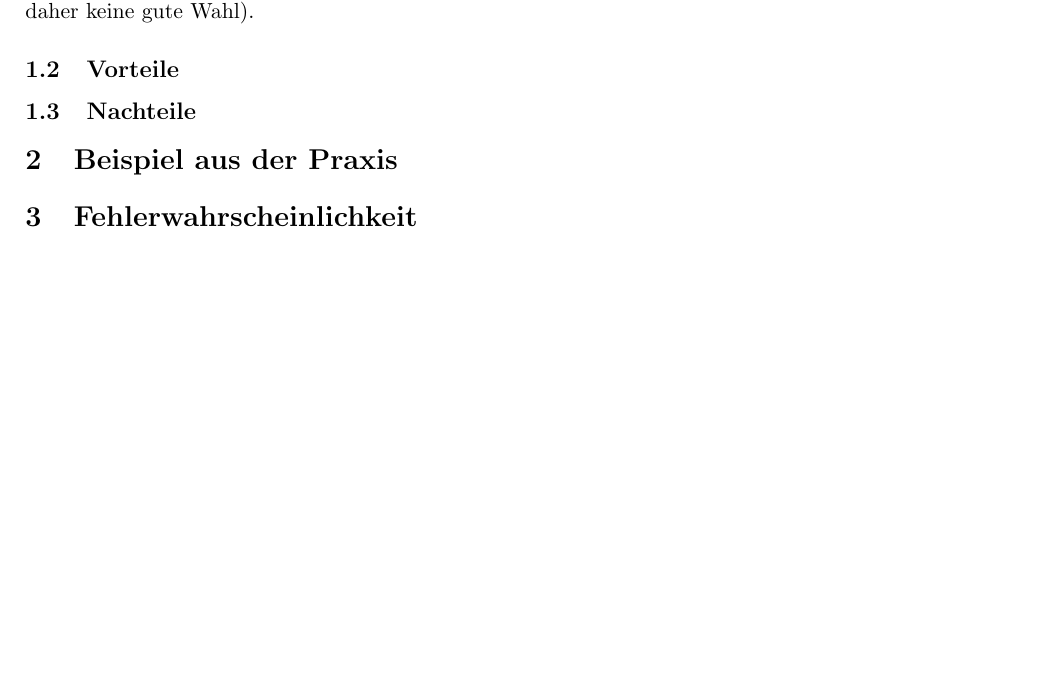
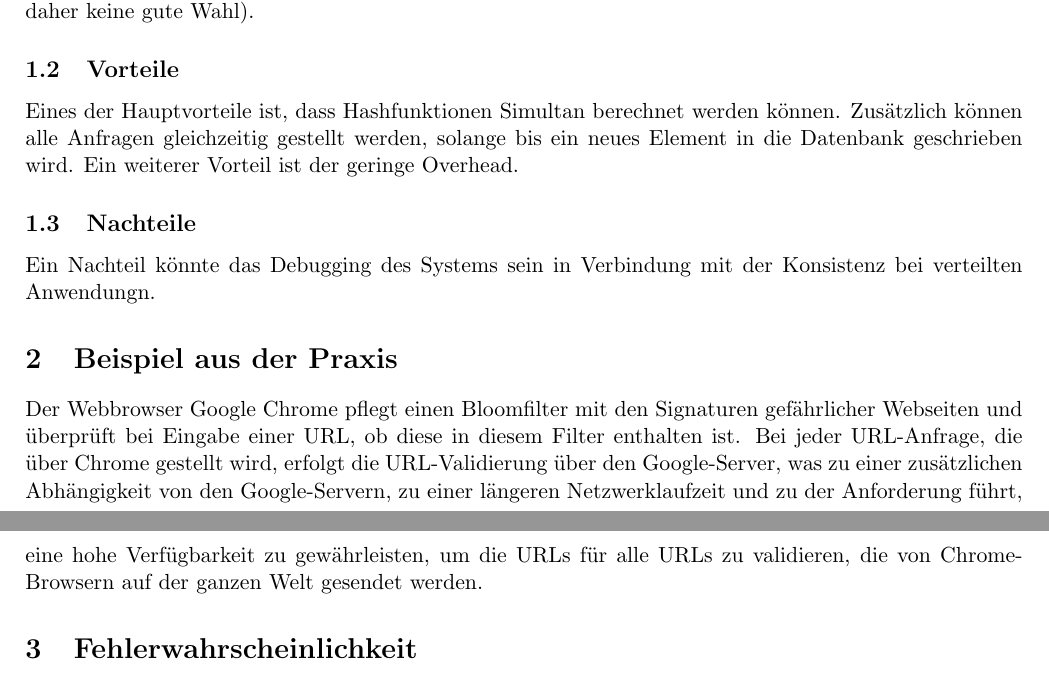
Before and after one commit to Michelle0908/BloomFilter, a LaTeX document (documentation/BloomFilter.tex): part of page 1 of 2 before the commit and two parts of pages 1 and 2 of 3 after it, the two joined at a grey line, cut so that both start at the same text, the shorter picture padded with empty space. Compiled offline with pdfLaTeX.

Commit message:
Changes by alekssch0ol

```diff
--- a/documentation/BloomFilter.tex
+++ b/documentation/BloomFilter.tex
@@ -35,10 +35,17 @@
     Sie sollten ausserdem so schnell wie mo{\"o}lich sein (kryptografische Hash-Funktionen wie sha1, sind daher keine gute Wahl).
 
     \subsection{Vorteile}
+    Eines der Hauptvorteile ist, dass Hashfunktionen Simultan berechnet werden k{\"o}nnen.
+    Zus{\"a}tzlich k{\"o}nnen alle Anfragen gleichzeitig gestellt werden, solange bis ein neues Element in die Datenbank geschrieben wird.
+    Ein weiterer Vorteil ist der geringe Overhead.
+
 
     \subsection{Nachteile}
+    Ein Nachteil k{\"o}nnte das Debugging des Systems sein in Verbindung mit der Konsistenz bei verteilten Anwendungn.
 
     \section{Beispiel aus der Praxis}
+    Der Webbrowser Google Chrome pflegt einen Bloomfilter mit den Signaturen gef{\"a}hrlicher Webseiten und {\"u}berpr{\"u}ft bei Eingabe einer URL, ob diese in diesem Filter enthalten ist.
+    Bei jeder URL-Anfrage, die {\"u}ber Chrome gestellt wird, erfolgt die URL-Validierung {\"u}ber den Google-Server, was zu einer zus{\"a}tzlichen Abh{\"a}ngigkeit von den Google-Servern, zu einer l{\"a}ngeren Netzwerklaufzeit und zu der Anforderung f{\"u}hrt, eine hohe Verf{\"u}gbarkeit zu gew{\"a}hrleisten, um die URLs f{\"u}r alle URLs zu validieren, die von Chrome-Browsern auf der ganzen Welt gesendet werden.
 
     \section{Fehlerwahrscheinlichkeit}
     In unserem Programm ist es m{\"o}glich eine Fehlerwahrscheinlichkeit P vorzugeben.
```
Also changed, not shown: documentation/BloomFilter.tex (1 more changed lines).
